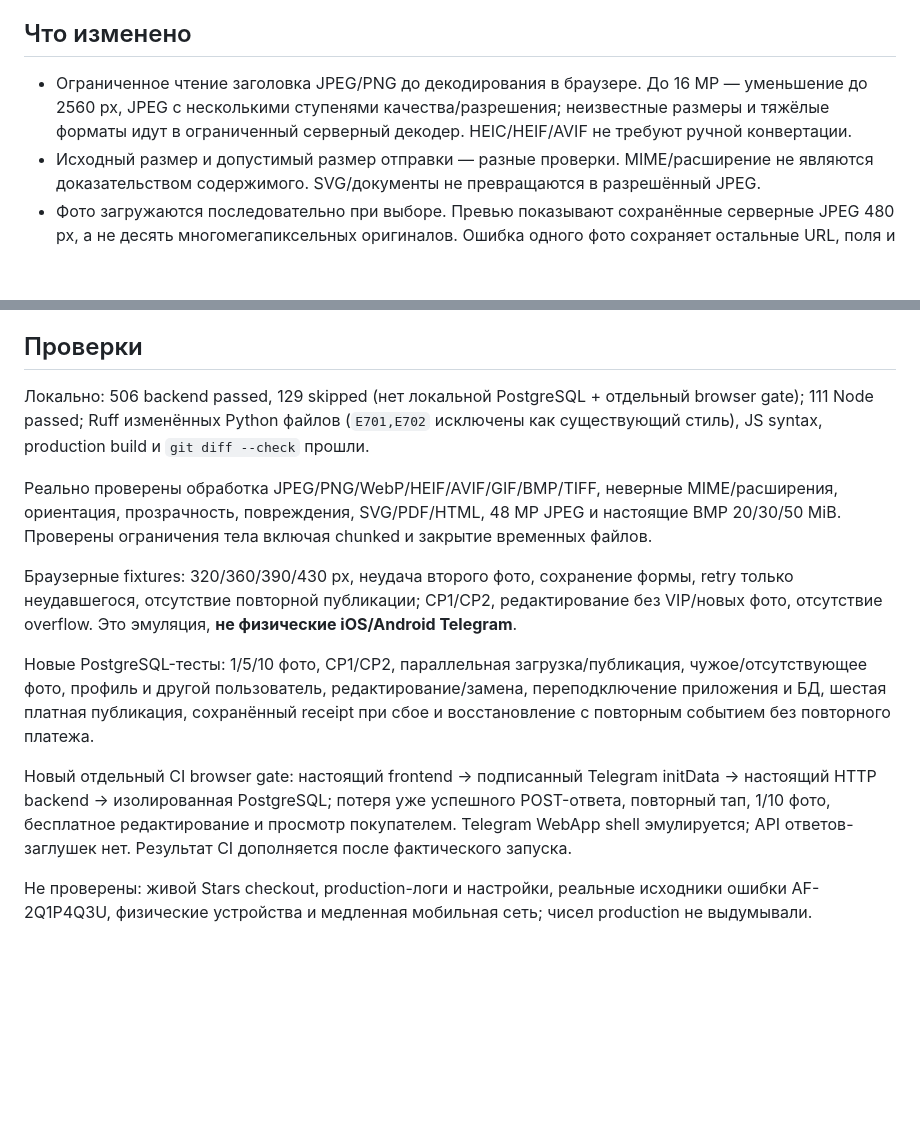
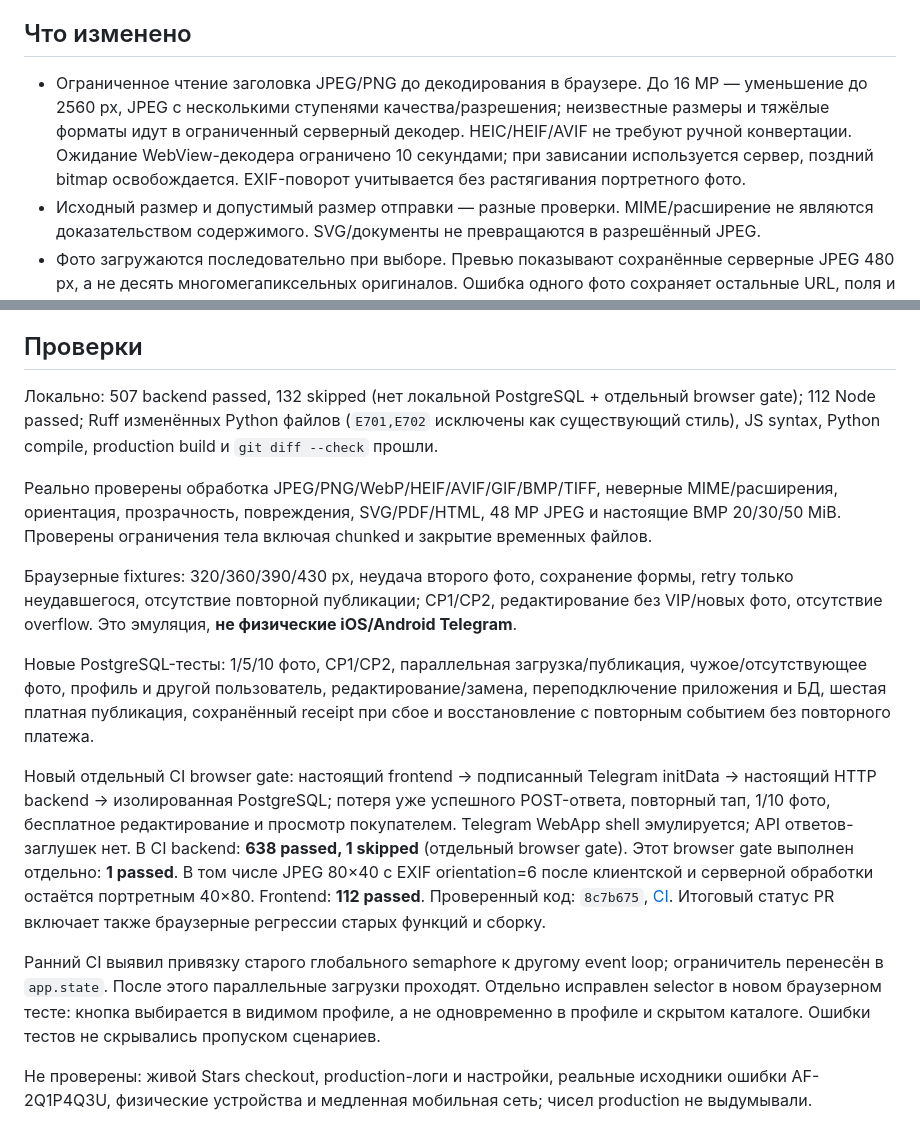
Before and after one commit to Golicenko/telegram-market, a Markdown page: docs/publication-pipeline-2026-10-16.md, 2 parts joined by grey strips. Rendered like a GitHub page; blank space fills up the shorter version.

Commit message:
Record verified publication pipeline results and deployment limits

```diff
--- a/docs/publication-pipeline-2026-10-16.md
+++ b/docs/publication-pipeline-2026-10-16.md
@@ -14,7 +14,7 @@
 
 ## Что изменено
 
-- Ограниченное чтение заголовка JPEG/PNG до декодирования в браузере. До 16 MP — уменьшение до 2560 px, JPEG с несколькими ступенями качества/разрешения; неизвестные размеры и тяжёлые форматы идут в ограниченный серверный декодер. HEIC/HEIF/AVIF не требуют ручной конвертации.
+- Ограниченное чтение заголовка JPEG/PNG до декодирования в браузере. До 16 MP — уменьшение до 2560 px, JPEG с несколькими ступенями качества/разрешения; неизвестные размеры и тяжёлые форматы идут в ограниченный серверный декодер. HEIC/HEIF/AVIF не требуют ручной конвертации. Ожидание WebView-декодера ограничено 10 секундами; при зависании используется сервер, поздний bitmap освобождается. EXIF-поворот учитывается без растягивания портретного фото.
 - Исходный размер и допустимый размер отправки — разные проверки. MIME/расширение не являются доказательством содержимого. SVG/документы не превращаются в разрешённый JPEG.
 - Фото загружаются последовательно при выборе. Превью показывают сохранённые серверные JPEG 480 px, а не десять многомегапиксельных оригиналов. Ошибка одного фото сохраняет остальные URL, поля и порядок; есть отдельный retry. Публикация ждёт успешных загрузок.
 - Сервер обрабатывает `UploadFile.file` напрямую, без дополнительной полной копии исходника в RAM. Изображения нормализуются в JPEG, удаляются EXIF/GPS, корректируется ориентация/прозрачность. Первое изображение анимации/многостраничного файла становится фото.
@@ -50,7 +50,7 @@ API: расширен `GET /api/uploads/policy`; `POST /api/uploads` тепер
 
 ## Проверки
 
-Локально: 506 backend passed, 129 skipped (нет локальной PostgreSQL + отдельный browser gate); 111 Node passed; Ruff изменённых Python файлов (`E701,E702` исключены как существующий стиль), JS syntax, production build и `git diff --check` прошли.
+Локально: 507 backend passed, 132 skipped (нет локальной PostgreSQL + отдельный browser gate); 112 Node passed; Ruff изменённых Python файлов (`E701,E702` исключены как существующий стиль), JS syntax, Python compile, production build и `git diff --check` прошли.
 
 Реально проверены обработка JPEG/PNG/WebP/HEIF/AVIF/GIF/BMP/TIFF, неверные MIME/расширения, ориентация, прозрачность, повреждения, SVG/PDF/HTML, 48 MP JPEG и настоящие BMP 20/30/50 MiB. Проверены ограничения тела включая chunked и закрытие временных файлов.
 
@@ -58,7 +58,9 @@ API: расширен `GET /api/uploads/policy`; `POST /api/uploads` тепер
 
 Новые PostgreSQL-тесты: 1/5/10 фото, CP1/CP2, параллельная загрузка/публикация, чужое/отсутствующее фото, профиль и другой пользователь, редактирование/замена, переподключение приложения и БД, шестая платная публикация, сохранённый receipt при сбое и восстановление с повторным событием без повторного платежа.
 
-Новый отдельный CI browser gate: настоящий frontend → подписанный Telegram initData → настоящий HTTP backend → изолированная PostgreSQL; потеря уже успешного POST-ответа, повторный тап, 1/10 фото, бесплатное редактирование и просмотр покупателем. Telegram WebApp shell эмулируется; API ответов-заглушек нет. Результат CI дополняется после фактического запуска.
+Новый отдельный CI browser gate: настоящий frontend → подписанный Telegram initData → настоящий HTTP backend → изолированная PostgreSQL; потеря уже успешного POST-ответа, повторный тап, 1/10 фото, бесплатное редактирование и просмотр покупателем. Telegram WebApp shell эмулируется; API ответов-заглушек нет. В CI backend: **638 passed, 1 skipped** (отдельный browser gate). Этот browser gate выполнен отдельно: **1 passed**. В том числе JPEG 80×40 с EXIF orientation=6 после клиентской и серверной обработки остаётся портретным 40×80. Frontend: **112 passed**. Проверенный код: `8c7b675`, [CI](https://github.com/Golicenko/telegram-market/actions/runs/38818503087). Итоговый статус PR включает также браузерные регрессии старых функций и сборку.
+
+Ранний CI выявил привязку старого глобального semaphore к другому event loop; ограничитель перенесён в `app.state`. После этого параллельные загрузки проходят. Отдельно исправлен selector в новом браузерном тесте: кнопка выбирается в видимом профиле, а не одновременно в профиле и скрытом каталоге. Ошибки тестов не скрывались пропуском сценариев.
 
 Не проверены: живой Stars checkout, production-логи и настройки, реальные исходники ошибки AF-2Q1P4Q3U, физические устройства и медленная мобильная сеть; чисел production не выдумывали.
 
```
